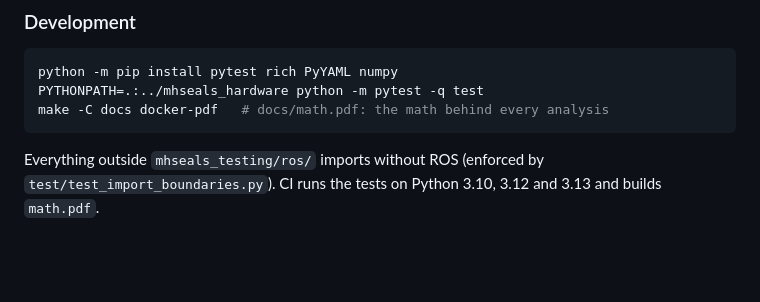
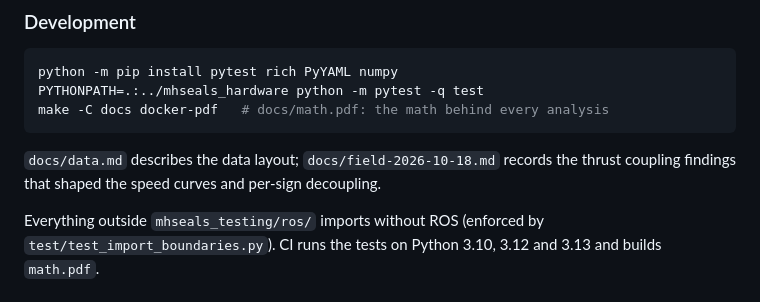
Before and after one commit to MHSeals/mhseals_testing, a Markdown page: README.md, the part around the change. GitHub-like rendering; blank space fills up the shorter version.

Commit message:
Record the 2026-10-18 thrust coupling findings and the next boat window's holds

````diff
--- a/README.md
+++ b/README.md
@@ -77,4 +77,6 @@ PYTHONPATH=.:../mhseals_hardware python -m pytest -q test
 make -C docs docker-pdf   # docs/math.pdf: the math behind every analysis
 ```
 
+`docs/data.md` describes the data layout; `docs/field-2026-10-18.md` records the thrust coupling findings that shaped the speed curves and per-sign decoupling.
+
 Everything outside `mhseals_testing/ros/` imports without ROS (enforced by `test/test_import_boundaries.py`). CI runs the tests on Python 3.10, 3.12 and 3.13 and builds `math.pdf`.
````
Also changed, not shown: docs/field-2026-10-18.md (added, +75 -0 lines).
